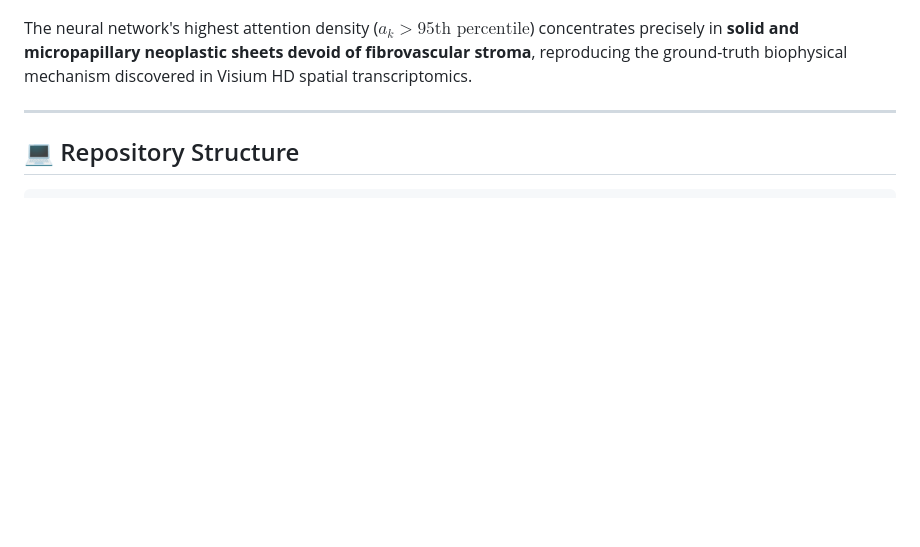
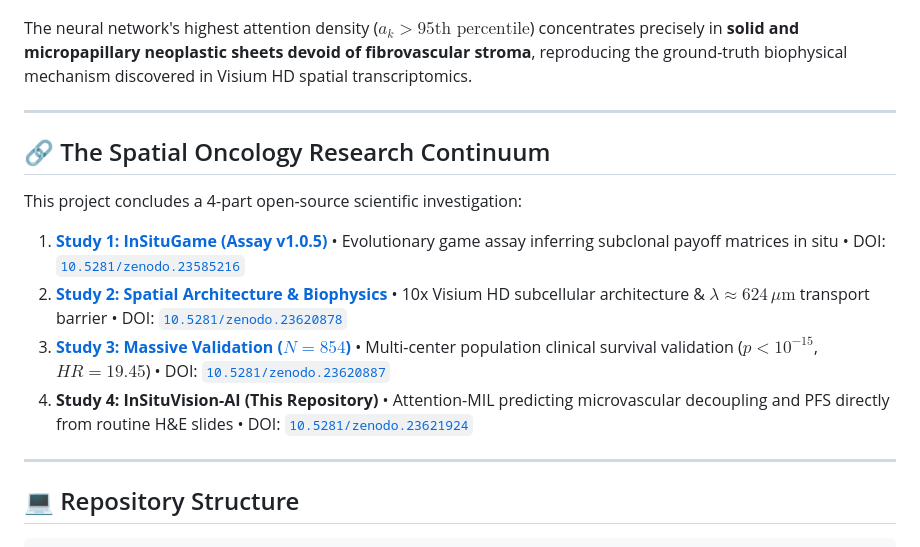
Before and after one commit to Lukecele/spatial-he-vision-study4, a Markdown page: README.md, the part around the change. Rendered like a GitHub page; blank space fills up the shorter version.

Commit message:
docs(readme): add reciprocal continuum links

```diff
--- a/README.md
+++ b/README.md
@@ -58,6 +58,17 @@ InSituVision provides full morphological interpretability by projecting the lear
 ![Attention Heatmap](results/attention_heatmap_TCGA-05-4382.png)
 
 The neural network's highest attention density ($a_k > 95\text{th percentile}$) concentrates precisely in **solid and micropapillary neoplastic sheets devoid of fibrovascular stroma**, reproducing the ground-truth biophysical mechanism discovered in Visium HD spatial transcriptomics.
+
+---
+
+## 🔗 The Spatial Oncology Research Continuum
+
+This project concludes a 4-part open-source scientific investigation:
+
+1. **[Study 1: InSituGame (Assay v1.0.5)](https://github.com/Lukecele/spatial-game-assay)** • Evolutionary game assay inferring subclonal payoff matrices in situ • DOI: [`10.5281/zenodo.23585216`](https://doi.org/10.5281/zenodo.23585216)
+2. **[Study 2: Spatial Architecture & Biophysics](https://github.com/Lukecele/spatial-architecture-osimertinib)** • 10x Visium HD subcellular architecture & $\lambda \approx 624\,\mu\text{m}$ transport barrier • DOI: [`10.5281/zenodo.23620878`](https://doi.org/10.5281/zenodo.23620878)
+3. **[Study 3: Massive Validation ($N = 854$)](https://github.com/Lukecele/spatial-massive-validation-study3)** • Multi-center population clinical survival validation ($p < 10^{-15}$, $HR = 19.45$) • DOI: [`10.5281/zenodo.23620887`](https://doi.org/10.5281/zenodo.23620887)
+4. **Study 4: InSituVision-AI (This Repository)** • Attention-MIL predicting microvascular decoupling and PFS directly from routine H&E slides • DOI: [`10.5281/zenodo.23621924`](https://doi.org/10.5281/zenodo.23621924)
 
 ---
 
```
